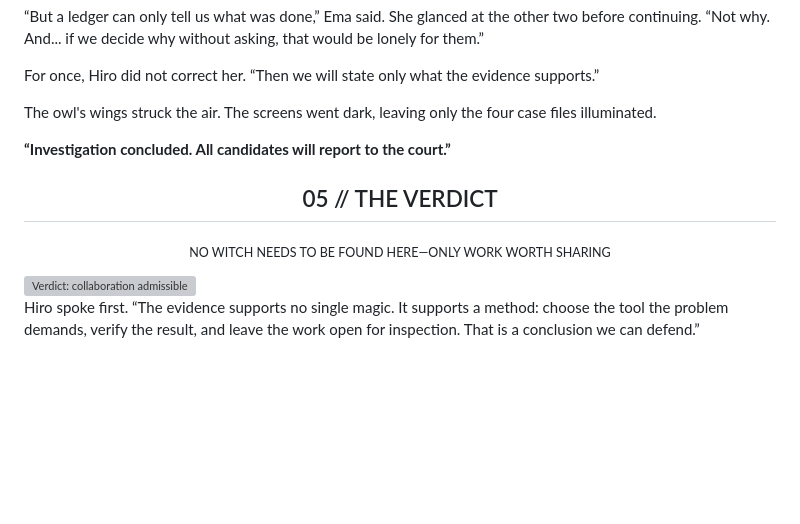
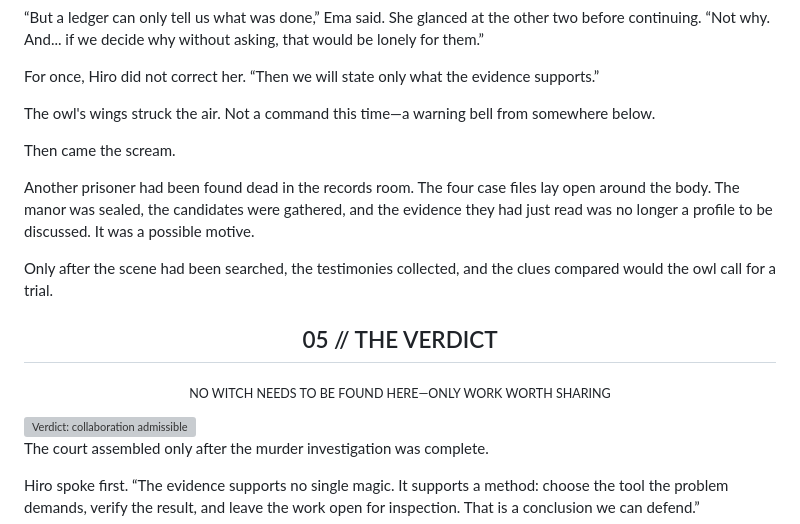
Before and after one commit to yorkyang2333/yorkyang2333, a Markdown page: README.md, the part around the change. Rendered like a GitHub page; blank space fills up the shorter version; grey boxes are pictures that could not be loaded.

Commit message:
Revise README narrative to align with murder investigation reveal

```diff
--- a/README.md
+++ b/README.md
@@ -115,14 +115,20 @@ Hiro studied the new entries. “The record refreshes itself. No testimony, no f
 
 For once, Hiro did not correct her. “Then we will state only what the evidence supports.”
 
-The owl's wings struck the air. The screens went dark, leaving only the four case files illuminated.
+The owl's wings struck the air. Not a command this time—a warning bell from somewhere below.
 
-**“Investigation concluded. All candidates will report to the court.”**
+Then came the scream.
+
+Another prisoner had been found dead in the records room. The four case files lay open around the body. The manor was sealed, the candidates were gathered, and the evidence they had just read was no longer a profile to be discussed. It was a possible motive.
+
+Only after the scene had been searched, the testimonies collected, and the clues compared would the owl call for a trial.
 
 <h2 align="center">05 // THE VERDICT</h2>
 <p align="center"><sub>NO WITCH NEEDS TO BE FOUND HERE—ONLY WORK WORTH SHARING</sub></p>
 
 <img src="./assets/theme/final-verdict.svg" width="100%" alt="Verdict: collaboration admissible" />
+
+The court assembled only after the murder investigation was complete.
 
 Hiro spoke first. “The evidence supports no single magic. It supports a method: choose the tool the problem demands, verify the result, and leave the work open for inspection. That is a conclusion we can defend.”
 
```
